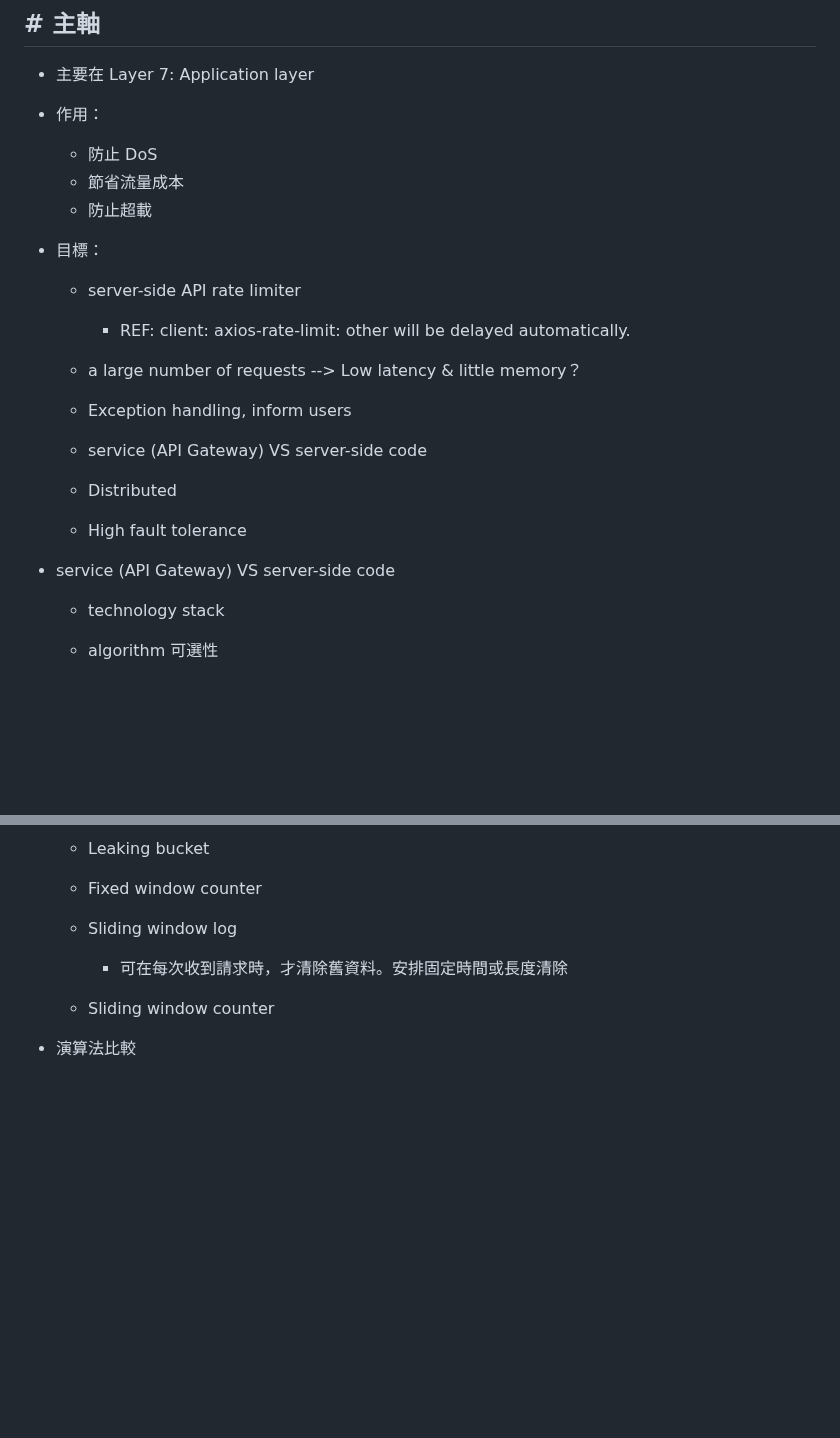
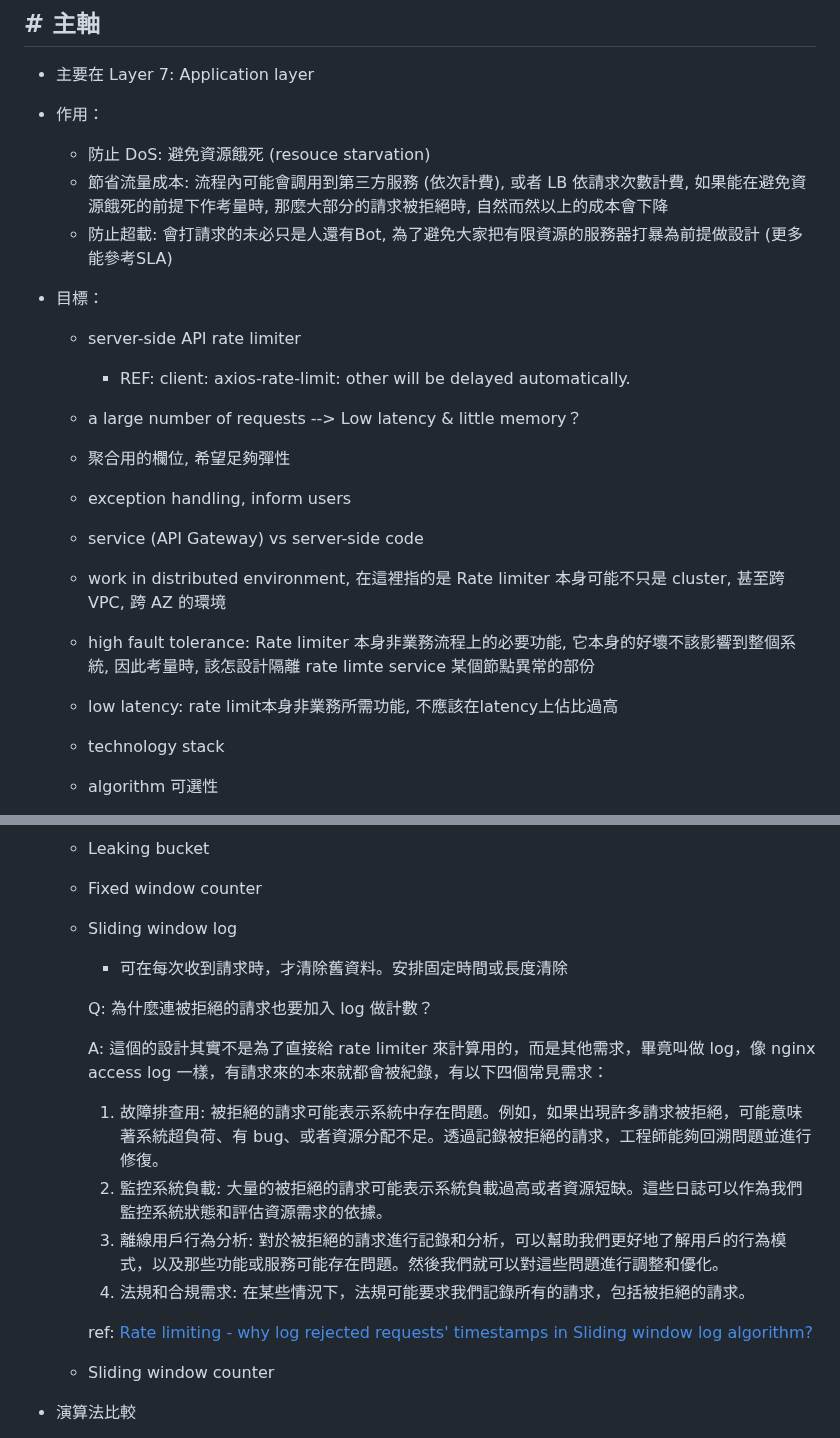
Before and after one commit to warren30815/software-engineering-book-club, a Markdown page: notes/chapter_4.md, 2 parts joined by grey strips. Drawn GitHub-style; blank space fills up the shorter version.

```diff
--- a/notes/chapter_4.md
+++ b/notes/chapter_4.md
@@ -6,9 +6,9 @@
 
 - 作用：
 
-  - 防止 DoS
-  - 節省流量成本
-  - 防止超載
+  - 防止 DoS: 避免資源餓死 (resouce starvation)
+  - 節省流量成本: 流程內可能會調用到第三方服務 (依次計費), 或者 LB 依請求次數計費, 如果能在避免資源餓死的前提下作考量時, 那麼大部分的請求被拒絕時, 自然而然以上的成本會下降
+  - 防止超載: 會打請求的未必只是人還有Bot, 為了避免大家把有限資源的服務器打暴為前提做設計 (更多能參考SLA)
 
 - 目標：
 
@@ -18,15 +18,17 @@
 
   - a large number of requests --> Low latency & little memory？
 
-  - Exception handling, inform users
+  - 聚合用的欄位, 希望足夠彈性
 
-  - service (API Gateway) VS server-side code
+  - exception handling, inform users
 
-  - Distributed
+  - service (API Gateway) vs server-side code
 
-  - High fault tolerance
+  - work in distributed environment, 在這裡指的是 Rate limiter 本身可能不只是 cluster, 甚至跨 VPC, 跨 AZ 的環境
 
-- service (API Gateway) VS server-side code
+  - high fault tolerance: Rate limiter 本身非業務流程上的必要功能, 它本身的好壞不該影響到整個系統, 因此考量時, 該怎設計隔離 rate limte service 某個節點異常的部份
+
+  - low latency: rate limit本身非業務所需功能, 不應該在latency上佔比過高
 
   - technology stack
 
@@ -47,6 +49,17 @@
   - Sliding window log
 
     - 可在每次收到請求時，才清除舊資料。安排固定時間或長度清除
+
+    Q: 為什麼連被拒絕的請求也要加入 log 做計數？
+
+    A: 這個的設計其實不是為了直接給 rate limiter 來計算用的，而是其他需求，畢竟叫做 log，像 nginx access log 一樣，有請求來的本來就都會被紀錄，有以下四個常見需求：
+
+       1. 故障排查用: 被拒絕的請求可能表示系統中存在問題。例如，如果出現許多請求被拒絕，可能意味著系統超負荷、有 bug、或者資源分配不足。透過記錄被拒絕的請求，工程師能夠回溯問題並進行修復。
+       2. 監控系統負載: 大量的被拒絕的請求可能表示系統負載過高或者資源短缺。這些日誌可以作為我們監控系統狀態和評估資源需求的依據。
+       3. 離線用戶行為分析: 對於被拒絕的請求進行記錄和分析，可以幫助我們更好地了解用戶的行為模式，以及那些功能或服務可能存在問題。然後我們就可以對這些問題進行調整和優化。
+       4. 法規和合規需求: 在某些情況下，法規可能要求我們記錄所有的請求，包括被拒絕的請求。
+
+    ref: [Rate limiting - why log rejected requests' timestamps in Sliding window log algorithm?](https://www.reddit.com/r/AskComputerScience/comments/xktn2j/rate_limiting_why_log_rejected_requests/)
 
   - Sliding window counter
 
```
Also changed, not shown: other parts of notes/chapter_4.md (+18 -19 lines).
